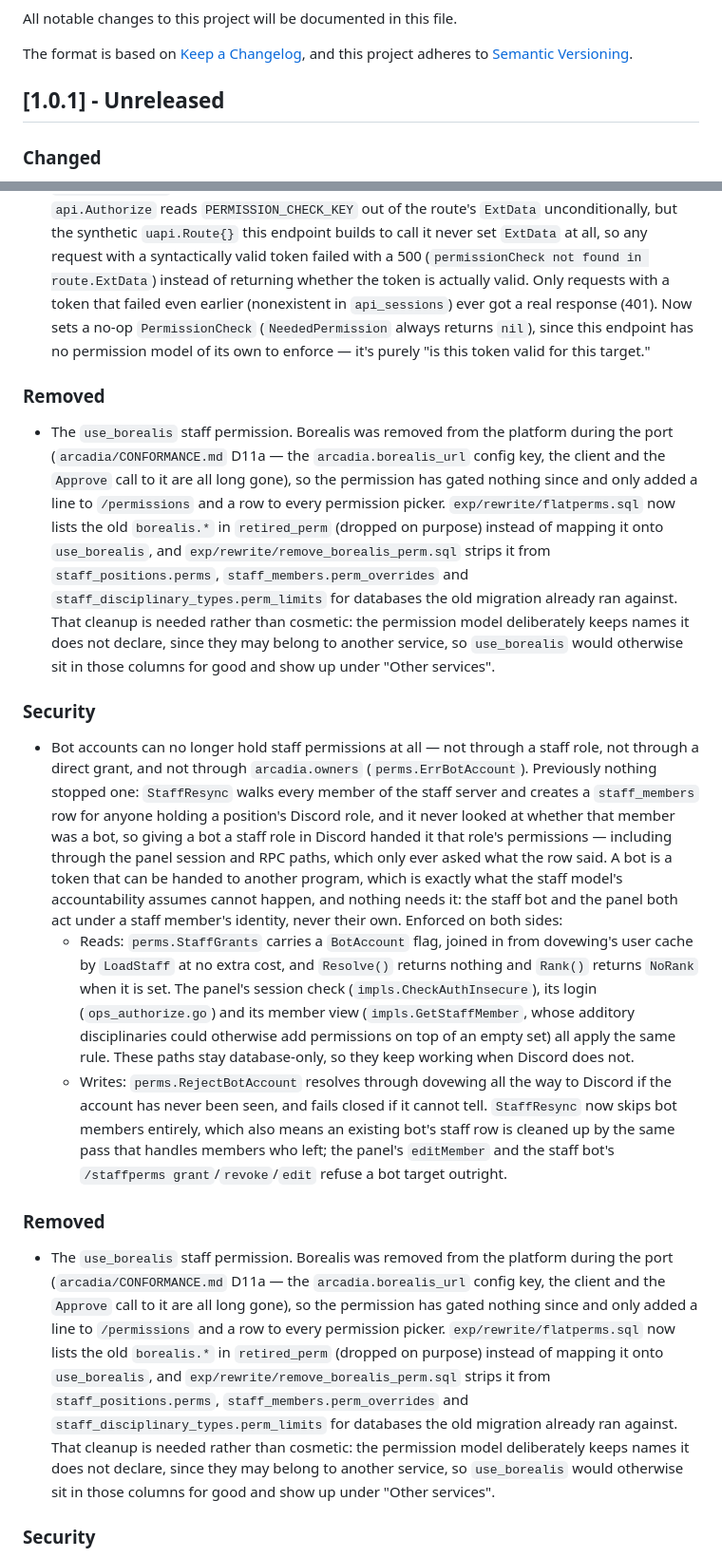
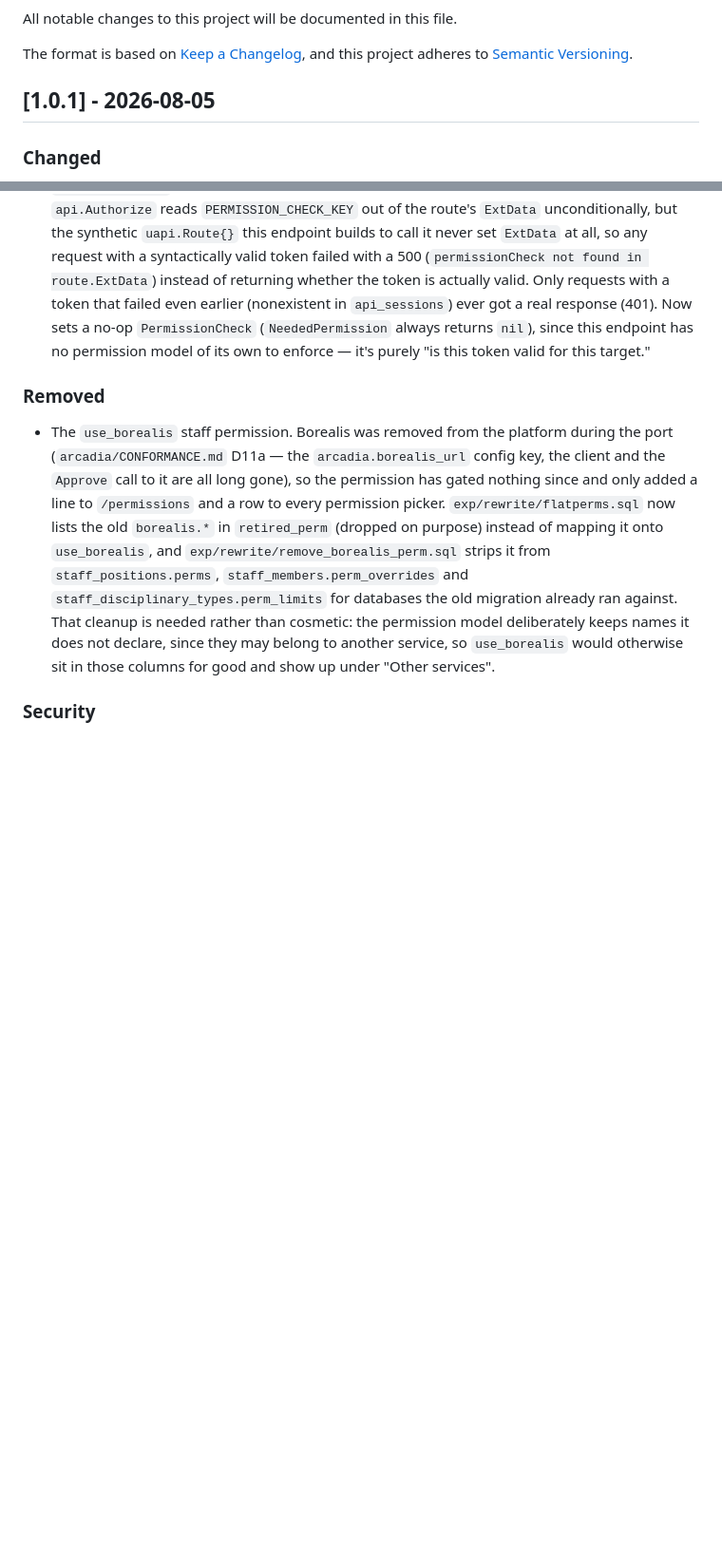
Before and after one commit to InfinityBotList/Popplio, a Markdown page: CHANGELOG.md, 2 parts joined by grey strips. Shown at 95% size. Drawn GitHub-style; blank space fills up the shorter version.

Commit message:
V1.0.1 (#39)
* Develop (#31) (#32)

* change placeholder text to true/false

* Sync dev and staging (#28)

* updated more stuff

* add support for beta instances (#26)

* fix downvote logic a bit

* fix presence issues

---------

Co-authored-by: Rizon <rizon@nodebyte.co.uk>

* Staging (#34)

* Develop (#31)

* change placeholder text to true/false

* Sync dev and staging (#28)

* updated more stuff

* add support for beta instances (#26)

* fix downvote logic a bit

* fix presence issues

---------

Co-authored-by: Rizon <rizon@nodebyte.co.uk>

* Develop (#33)

* change placeholder text to true/false

* Sync dev and staging (#28)

* updated more stuff

* add support for beta instances (#26)

* fix downvote logic a bit

* fix presence issues

* fix some docs issues

---------

Co-authored-by: Rizon <rizon@nodebyte.co.uk>

---------

Co-authored-by: Rizon <rizon@nodebyte.co.uk>

* Staging (#36)

* change placeholder text to true/false

* Sync dev and staging (#28)

* updated more stuff

* add support for beta instances (#26)

* fix downvote logic a bit

* fix presence issues

* Develop (#31)

* change placeholder text to true/false

* Sync dev and staging (#28)

* updated more stuff

* add support for beta instances (#26)

* fix downvote logic a bit

* fix presence issues

---------

Co-authored-by: Rizon <rizon@nodebyte.co.uk>

* fix some docs issues

* Develop (#33)

* change placeholder text to true/false

* Sync dev and staging (#28)

* updated more stuff

* add support for beta instances (#26)

* fix downvote logic a bit

* fix presence issues

* fix some docs issues

---------

Co-authored-by: Rizon <rizon@nodebyte.co.uk>

* more config fixes

* fix changelog oops

---------

Co-authored-by: Rizon <rizon@nodebyte.co.uk>

* bump changelog

---------

Co-authored-by: Rizon <rizon@nodebyte.co.uk>

```diff
--- a/CHANGELOG.md
+++ b/CHANGELOG.md
@@ -5,7 +5,7 @@ All notable changes to this project will be documented in this file.
 The format is based on [Keep a Changelog](https://keepachangelog.com/en/1.1.0/),
 and this project adheres to [Semantic Versioning](https://semver.org/spec/v2.0.0.html).
 
-## [1.0.1] - Unreleased
+## [1.0.1] - 2026-08-05
 
 ### Changed
 
@@ -94,52 +93,6 @@ and this project adheres to [Semantic Versioning](https://semver.org/spec/v2.0.0
   response (401). Now sets a no-op `PermissionCheck` (`NeededPermission`
   always returns `nil`), since this endpoint has no permission model of its
   own to enforce — it's purely "is this token valid for this target."
-
-### Removed
-
-- The `use_borealis` staff permission. Borealis was removed from the platform
-  during the port (`arcadia/CONFORMANCE.md` D11a — the `arcadia.borealis_url`
-  config key, the client and the `Approve` call to it are all long gone), so
-  the permission has gated nothing since and only added a line to
-  `/permissions` and a row to every permission picker. `exp/rewrite/flatperms.sql`
-  now lists the old `borealis.*` in `retired_perm` (dropped on purpose)
-  instead of mapping it onto `use_borealis`, and
-  `exp/rewrite/remove_borealis_perm.sql` strips it from
-  `staff_positions.perms`, `staff_members.perm_overrides` and
-  `staff_disciplinary_types.perm_limits` for databases the old migration
-  already ran against. That cleanup is needed rather than cosmetic: the
-  permission model deliberately keeps names it does not declare, since they
-  may belong to another service, so `use_borealis` would otherwise sit in
-  those columns for good and show up under "Other services".
-
-### Security
-
-- Bot accounts can no longer hold staff permissions at all — not through a
-  staff role, not through a direct grant, and not through `arcadia.owners`
-  (`perms.ErrBotAccount`). Previously nothing stopped one: `StaffResync`
-  walks every member of the staff server and creates a `staff_members` row
-  for anyone holding a position's Discord role, and it never looked at
-  whether that member was a bot, so giving a bot a staff role in Discord
-  handed it that role's permissions — including through the panel session
-  and RPC paths, which only ever asked what the row said. A bot is a token
-  that can be handed to another program, which is exactly what the staff
-  model's accountability assumes cannot happen, and nothing needs it: the
-  staff bot and the panel both act under a staff member's identity, never
-  their own. Enforced on both sides:
-  - Reads: `perms.StaffGrants` carries a `BotAccount` flag, joined in from
-    dovewing's user cache by `LoadStaff` at no extra cost, and `Resolve()`
-    returns nothing and `Rank()` returns `NoRank` when it is set. The panel's
-    session check (`impls.CheckAuthInsecure`), its login
-    (`ops_authorize.go`) and its member view (`impls.GetStaffMember`, whose
-    additory disciplinaries could otherwise add permissions on top of an
-    empty set) all apply the same rule. These paths stay database-only, so
-    they keep working when Discord does not.
-  - Writes: `perms.RejectBotAccount` resolves through dovewing all the way
-    to Discord if the account has never been seen, and fails closed if it
-    cannot tell. `StaffResync` now skips bot members entirely, which also
-    means an existing bot's staff row is cleaned up by the same pass that
-    handles members who left; the panel's `editMember` and the staff bot's
-    `/staffperms grant`/`revoke`/`edit` refuse a bot target outright.
 
 ### Removed
 
```
Also changed, not shown: other parts of CHANGELOG.md (+0 -1 lines).
